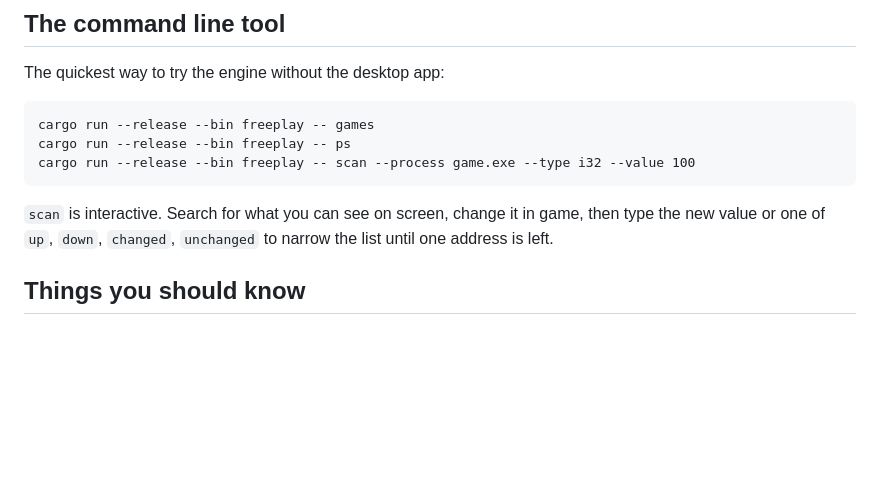
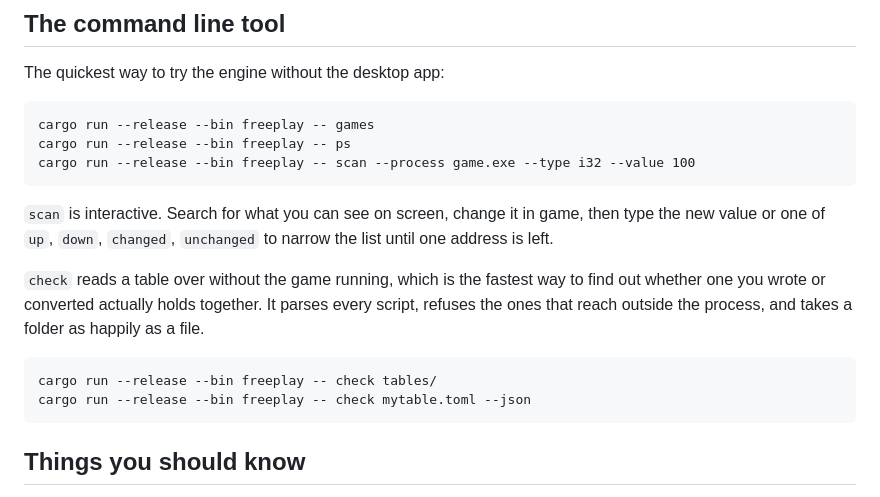
Before and after one commit to antaresjay/freeplay, a Markdown page: README.md, the part around the change. Drawn GitHub-style; blank space fills up the shorter version.

Commit message:
docs: mention check in the command line section

````diff
--- a/README.md
+++ b/README.md
@@ -175,6 +175,16 @@ cargo run --release --bin freeplay -- scan --process game.exe --type i32 --value
 `scan` is interactive. Search for what you can see on screen, change it in game,
 then type the new value or one of `up`, `down`, `changed`, `unchanged` to narrow
 the list until one address is left.
+
+`check` reads a table over without the game running, which is the fastest way
+to find out whether one you wrote or converted actually holds together. It
+parses every script, refuses the ones that reach outside the process, and takes
+a folder as happily as a file.
+
+```
+cargo run --release --bin freeplay -- check tables/
+cargo run --release --bin freeplay -- check mytable.toml --json
+```
 
 ## Things you should know
 
````
